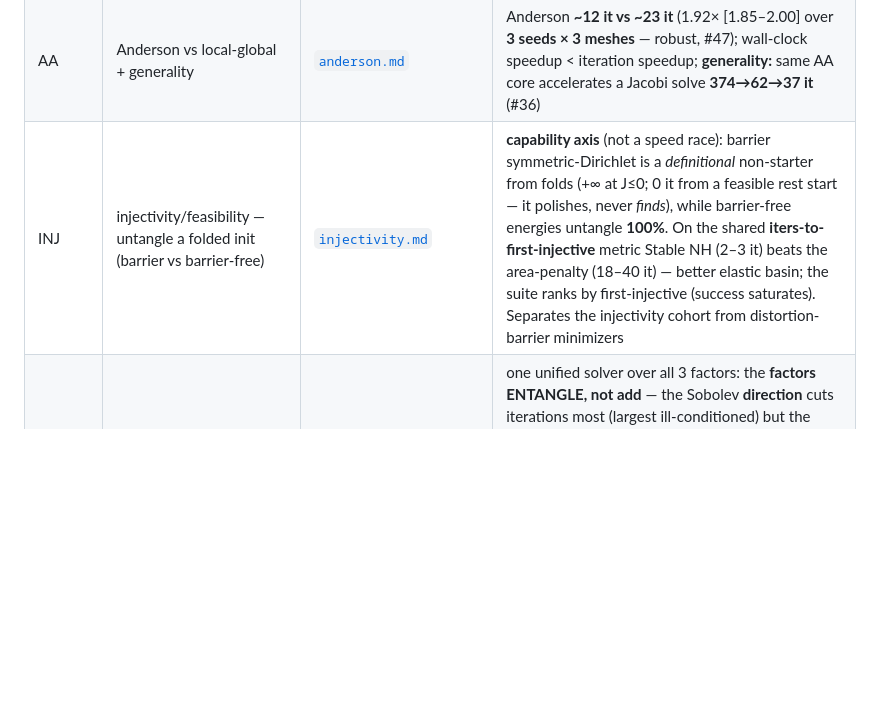
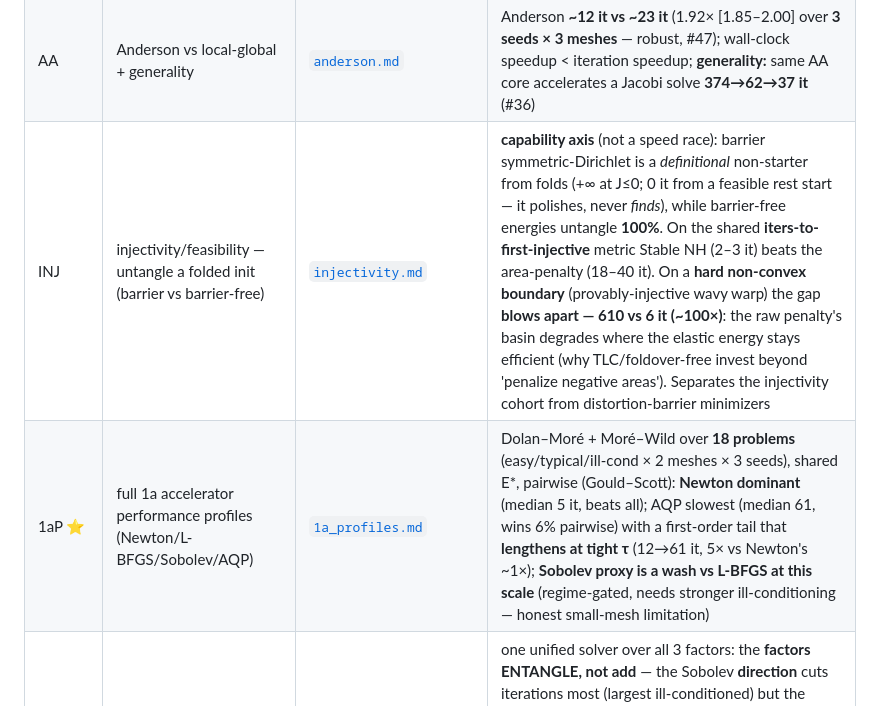
Before and after one commit to alecjacobson/mesh-elasticity-solver-benchmark, a Markdown page: results/README.md, the part around the change. Drawn GitHub-style; blank space fills up the shorter version.

```diff
--- a/results/README.md
+++ b/results/README.md
@@ -33,7 +33,8 @@ polyscope-headless 3D tet.
 | **SLIM** | official libigl SLIM vs AQP | [`slim.md`](slim.md) | to a fair energy-tol **SLIM (5 it) beats AQP (19)** — `slim->aqp` **validated on iterations/factorizations** (soft-constraint drift 4e-16, confound cleared); **wall-clock is C++/Python-confounded** so counts carry the verdict; real tradeoff = 5 factorizations vs AQP's 1 |
 | W1prof | World-1 accelerators — **rigorous** (multi-seed, indep. E*, τ-sweep) | [`world1_profiles.md`](world1_profiles.md) | 10 instances, spread + τ-sweep: **Sobolev-L-BFGS > L-BFGS** (slower on these well-conditioned instances, reinforcing 'helps only ill-conditioned'); AQP's tail **blows up at tight τ** (9→77 it); pairwise, not total-order (#48/#49/#51) |
 | AA | Anderson vs local-global + generality | [`anderson.md`](anderson.md) | Anderson **~12 it vs ~23 it** (1.92× [1.85–2.00] over **3 seeds × 3 meshes** — robust, #47); wall-clock speedup < iteration speedup; **generality:** same AA core accelerates a Jacobi solve **374→62→37 it** (#36) |
-| INJ | injectivity/feasibility — untangle a folded init (barrier vs barrier-free) | [`injectivity.md`](injectivity.md) | **capability axis** (not a speed race): barrier symmetric-Dirichlet is a *definitional* non-starter from folds (+∞ at J≤0; 0 it from a feasible rest start — it polishes, never *finds*), while barrier-free energies untangle **100%**. On the shared **iters-to-first-injective** metric Stable NH (2–3 it) beats the area-penalty (18–40 it) — better elastic basin; the suite ranks by first-injective (success saturates). Separates the injectivity cohort from distortion-barrier minimizers |
+| INJ | injectivity/feasibility — untangle a folded init (barrier vs barrier-free) | [`injectivity.md`](injectivity.md) | **capability axis** (not a speed race): barrier symmetric-Dirichlet is a *definitional* non-starter from folds (+∞ at J≤0; 0 it from a feasible rest start — it polishes, never *finds*), while barrier-free energies untangle **100%**. On the shared **iters-to-first-injective** metric Stable NH (2–3 it) beats the area-penalty (18–40 it). On a **hard non-convex boundary** (provably-injective wavy warp) the gap **blows apart — 610 vs 6 it (~100×)**: the raw penalty's basin degrades where the elastic energy stays efficient (why TLC/foldover-free invest beyond 'penalize negative areas'). Separates the injectivity cohort from distortion-barrier minimizers |
+| 1aP ⭐ | full 1a accelerator performance profiles (Newton/L-BFGS/Sobolev/AQP) | [`1a_profiles.md`](1a_profiles.md) | Dolan–Moré + Moré–Wild over **18 problems** (easy/typical/ill-cond × 2 meshes × 3 seeds), shared E*, pairwise (Gould–Scott): **Newton dominant** (median 5 it, beats all); AQP slowest (median 61, wins 6% pairwise) with a first-order tail that **lengthens at tight τ** (12→61 it, 5× vs Newton's ~1×); **Sobolev proxy is a wash vs L-BFGS at this scale** (regime-gated, needs stronger ill-conditioning — honest small-mesh limitation) |
 | E3 ⭐ | BCQN triple-split — **full 2³ factorial** (line-search × direction × criterion) | [`e3.md`](e3.md) | one unified solver over all 3 factors: the **factors ENTANGLE, not add** — the Sobolev **direction** cuts iterations most (largest ill-conditioned) but the **barrier line-search cancels it** (its inversion cap binds ~12×/solve on Sobolev's large early steps, reversing typical 26→37), and the **criterion** only re-times the stop. So BCQN's win is not the sum of independent components; `bcqn→l-bfgs` qualified (direction axis reproduces, interaction-gated). n=3 seeds, medians indicative |
 | AE | analytic vs numeric eigensystem (2D+3D) | [`analytic_eig.md`](analytic_eig.md) | projection **provably identical** (~1e-15); but with a **fair** baseline the closed form is **~3.7×/5× *slower*** than LAPACK `eigh` — the old "3.3× faster" was FD-assembly cost; the real advantage is autodiff-free SPD projection, not a faster eigensolve (#37) |
 | TW ⭐ | the twist eigenvalue **is** the clamp-vs-absolute-vs-CM story (analytic, gated) | [`twist_analysis.md`](twist_analysis.md) | on the validated eigensystem the **only** indefinite element-Hessian mode is the **twist** (negative over 38% of σ-space, all of it compression, zero at the isometry); so clamp (→ε) / absolute (→\|λ_t\|) / Newton (→λ_t) / CM (majorizes it) differ **only there** — the entire ν→½ filter verdict is one scalar per element. Substrate for **#14** without faking CM |
```
Also changed, not shown: figures/README.md (+1 -0 lines), results/1a_profiles.md (added, +43 -0 lines), results/injectivity.md (+11 -1 lines), figures/perf_profiles_1a.png (added), 4 other files.
